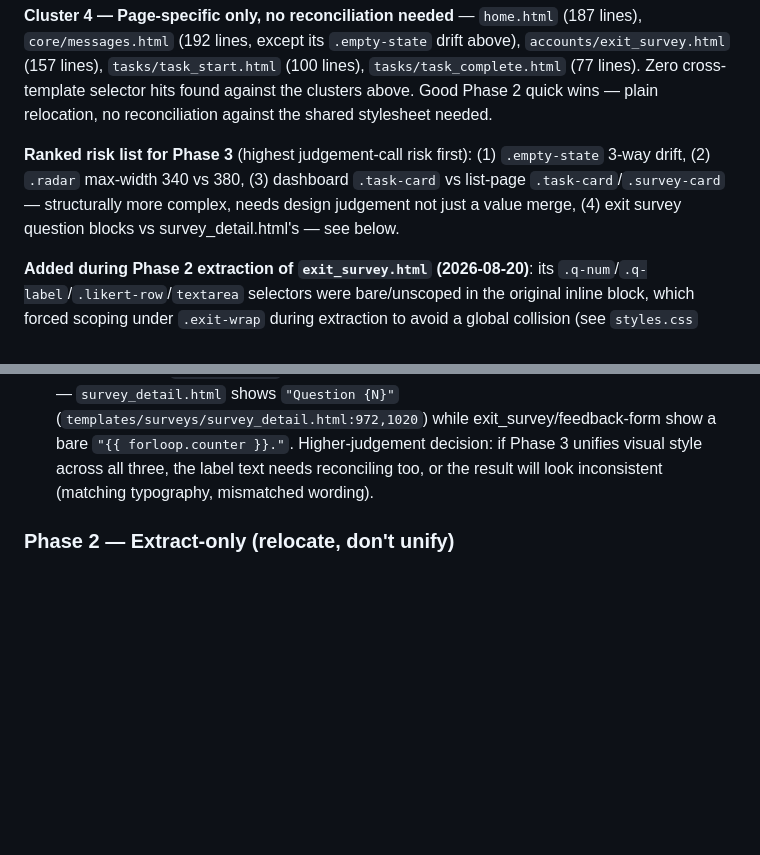
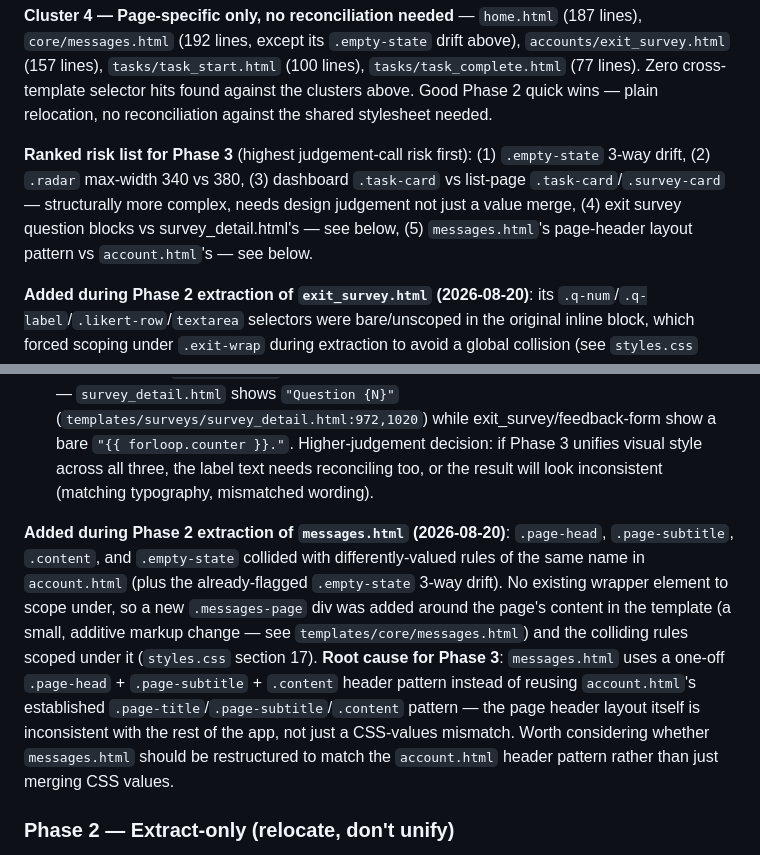
Before and after one commit to JamesSwatton/aphantasia-platform, a Markdown page: README.md, 2 parts joined by grey strips. Rendered like a GitHub page; blank space fills up the shorter version.

Commit message:
Log messages.html scoping findings in Phase 3 notes

```diff
--- a/README.md
+++ b/README.md
@@ -1172,12 +1172,14 @@ Output: a short checklist per template group (reuse the clusters above as a star
 
 **Cluster 4 — Page-specific only, no reconciliation needed** — `home.html` (187 lines), `core/messages.html` (192 lines, except its `.empty-state` drift above), `accounts/exit_survey.html` (157 lines), `tasks/task_start.html` (100 lines), `tasks/task_complete.html` (77 lines). Zero cross-template selector hits found against the clusters above. Good Phase 2 quick wins — plain relocation, no reconciliation against the shared stylesheet needed.
 
-**Ranked risk list for Phase 3** (highest judgement-call risk first): (1) `.empty-state` 3-way drift, (2) `.radar` max-width 340 vs 380, (3) dashboard `.task-card` vs list-page `.task-card`/`.survey-card` — structurally more complex, needs design judgement not just a value merge, (4) exit survey question blocks vs survey_detail.html's — see below.
+**Ranked risk list for Phase 3** (highest judgement-call risk first): (1) `.empty-state` 3-way drift, (2) `.radar` max-width 340 vs 380, (3) dashboard `.task-card` vs list-page `.task-card`/`.survey-card` — structurally more complex, needs design judgement not just a value merge, (4) exit survey question blocks vs survey_detail.html's — see below, (5) `messages.html`'s page-header layout pattern vs `account.html`'s — see below.
 
 **Added during Phase 2 extraction of `exit_survey.html` (2026-08-20)**: its `.q-num`/`.q-label`/`.likert-row`/`textarea` selectors were bare/unscoped in the original inline block, which forced scoping under `.exit-wrap` during extraction to avoid a global collision (see `styles.css` section 16). Two distinct findings on comparison, verified property-by-property:
 
 - **`exit_survey.html` vs `account.html`'s feedback form — duplicate-identical, safe merge candidate.** Confirmed by direct diff: `.q-num`, `.q-label`, `.likert-row` (+ `label`, `input[type="radio"]`), and `textarea` (+ `:focus`) are byte-for-byte the same values in both (e.g. `.q-num` is `font-size: 11px; font-weight: 600; letter-spacing: 0.08em; text-transform: uppercase; display: block; margin-bottom: 6px` in both). This wasn't obvious from Phase 1's selector-frequency scan because `account.html` scopes its copy as `.feedback-form .q-num` while exit_survey's was a bare `.q-num` — genuinely the same rule, hidden by a scoping-prefix mismatch. Low-risk Phase 3 merge: pick one shared scope (e.g. `.survey-question-block` or similar) and point both `.exit-wrap` and `.feedback-form` at it.
 - **`exit_survey.html`/`account.html` vs `survey_detail.html` — real drift, not the same component.** `survey_detail.html`'s own `.q-num` differs meaningfully: `font-size: 13px; font-family: var(--font-display); letter-spacing: 0.04em` with no bold/uppercase/`display:block`. It also renders different **template text**, not just different CSS — `survey_detail.html` shows `"Question {N}"` (`templates/surveys/survey_detail.html:972,1020`) while exit_survey/feedback-form show a bare `"{{ forloop.counter }}."`. Higher-judgement decision: if Phase 3 unifies visual style across all three, the label text needs reconciling too, or the result will look inconsistent (matching typography, mismatched wording).
+
+**Added during Phase 2 extraction of `messages.html` (2026-08-20)**: `.page-head`, `.page-subtitle`, `.content`, and `.empty-state` collided with differently-valued rules of the same name in `account.html` (plus the already-flagged `.empty-state` 3-way drift). No existing wrapper element to scope under, so a new `.messages-page` div was added around the page's content in the template (a small, additive markup change — see `templates/core/messages.html`) and the colliding rules scoped under it (`styles.css` section 17). **Root cause for Phase 3**: `messages.html` uses a one-off `.page-head` + `.page-subtitle` + `.content` header pattern instead of reusing `account.html`'s established `.page-title`/`.page-subtitle`/`.content` pattern — the page header layout itself is inconsistent with the rest of the app, not just a CSS-values mismatch. Worth considering whether `messages.html` should be restructured to match the `account.html` header pattern rather than just merging CSS values.
 
 ### Phase 2 — Extract-only (relocate, don't unify)
 
```
